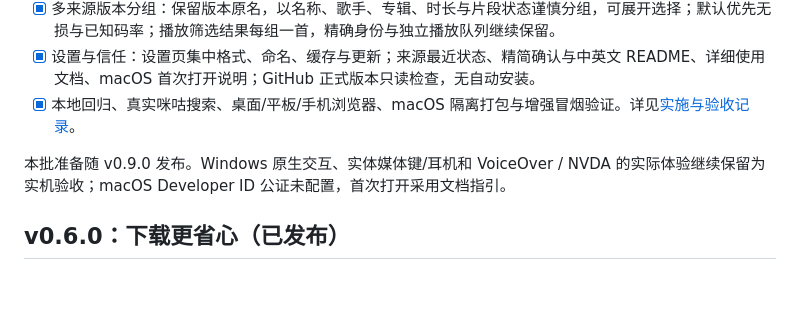
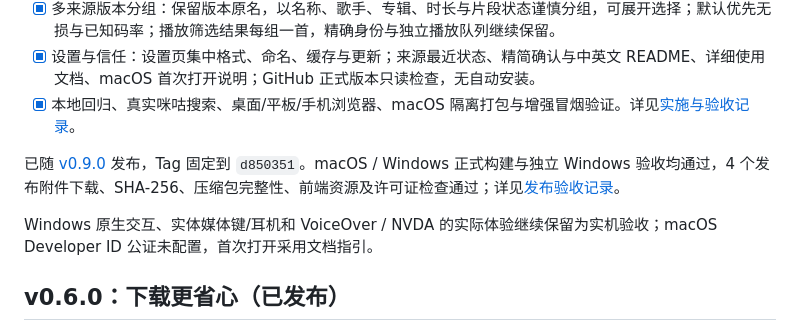
Before and after one commit to LiuKay/musicdl-soundtrack, a Markdown page: TODO.md, the part around the change. GitHub-like rendering; blank space fills up the shorter version.

```diff
--- a/TODO.md
+++ b/TODO.md
@@ -10,7 +10,9 @@
 - [x] 设置与信任：设置页集中格式、命名、缓存与更新；来源最近状态、精简确认与中英文 README、详细使用文档、macOS 首次打开说明；GitHub 正式版本只读检查，无自动安装。
 - [x] 本地回归、真实咪咕搜索、桌面/平板/手机浏览器、macOS 隔离打包与增强冒烟验证。详见[实施与验收记录](docs/product-polish.md)。
 
-本批准备随 v0.9.0 发布。Windows 原生交互、实体媒体键/耳机和 VoiceOver / NVDA 的实际体验继续保留为实机验收；macOS Developer ID 公证未配置，首次打开采用文档指引。
+已随 [v0.9.0](https://github.com/LiuKay/musicdl-soundtrack/releases/tag/v0.9.0) 发布，Tag 固定到 `d850351`。macOS / Windows 正式构建与独立 Windows 验收均通过，4 个发布附件下载、SHA-256、压缩包完整性、前端资源及许可证检查通过；详见[发布验收记录](docs/product-polish.md)。
+
+Windows 原生交互、实体媒体键/耳机和 VoiceOver / NVDA 的实际体验继续保留为实机验收；macOS Developer ID 公证未配置，首次打开采用文档指引。
 
 ## v0.6.0：下载更省心（已发布）
 
```
Also changed, not shown: CHANGELOG.md (+1 -0 lines), docs/product-polish.md (+17 -2 lines).
